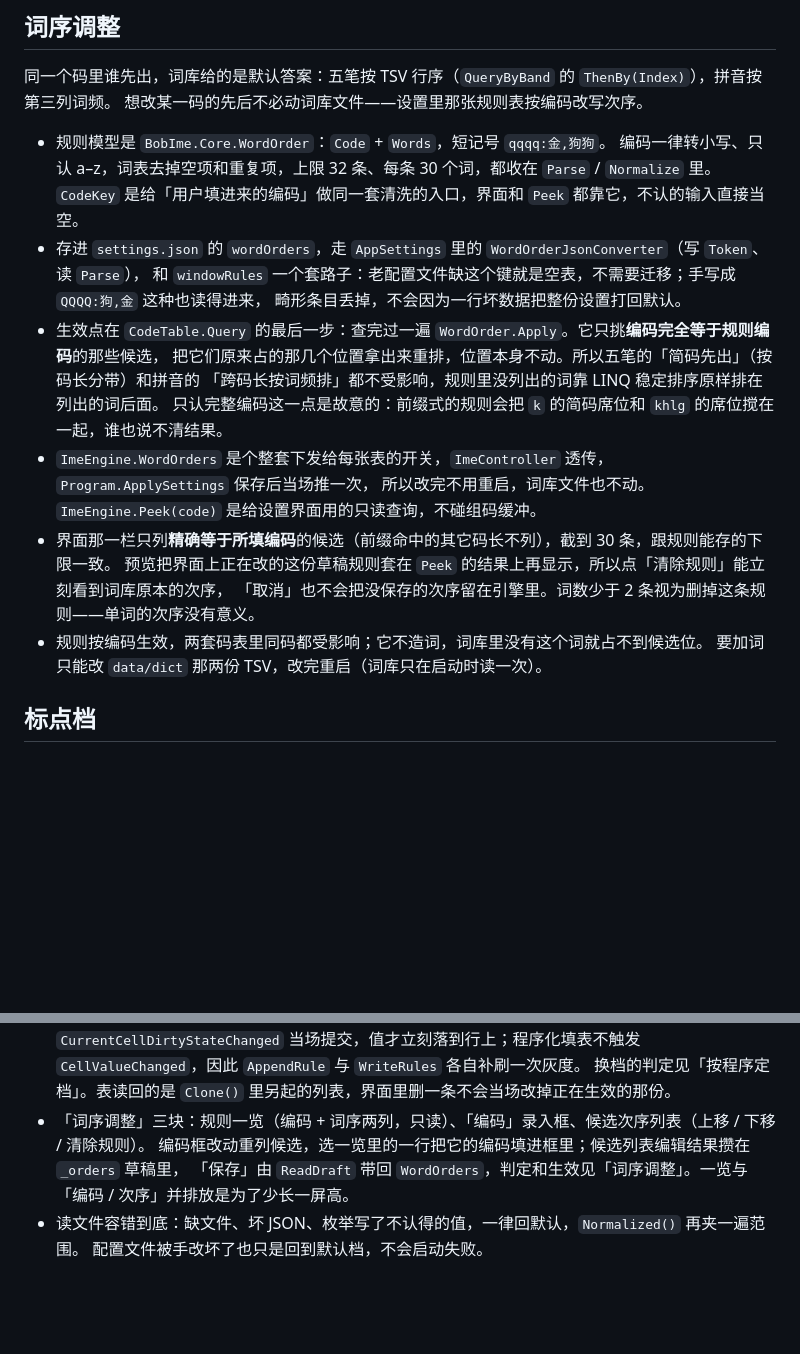
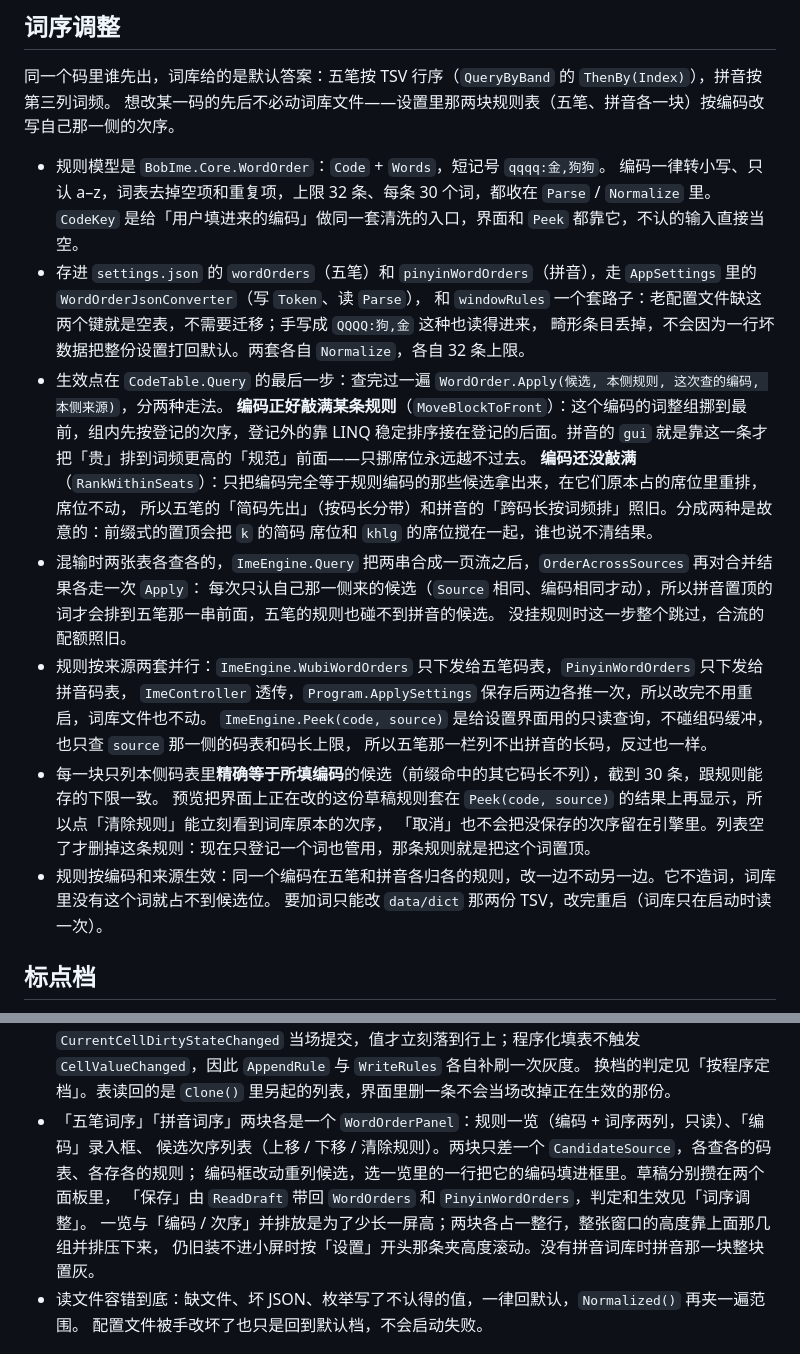
Before and after one commit to bobvan9/BobIme, a Markdown page: docs/internals.md, 2 parts joined by grey strips. GitHub-like rendering; blank space fills up the shorter version.

```diff
--- a/docs/internals.md
+++ b/docs/internals.md
@@ -131,24 +131,31 @@
 ## 词序调整
 
 同一个码里谁先出，词库给的是默认答案：五笔按 TSV 行序（`QueryByBand` 的 `ThenBy(Index)`），拼音按第三列词频。
-想改某一码的先后不必动词库文件——设置里那张规则表按编码改写次序。
+想改某一码的先后不必动词库文件——设置里那两块规则表（五笔、拼音各一块）按编码改写自己那一侧的次序。
 
 - 规则模型是 `BobIme.Core.WordOrder`：`Code` + `Words`，短记号 `qqqq:金,狗狗`。
   编码一律转小写、只认 a–z，词表去掉空项和重复项，上限 32 条、每条 30 个词，都收在 `Parse` / `Normalize` 里。
   `CodeKey` 是给「用户填进来的编码」做同一套清洗的入口，界面和 `Peek` 都靠它，不认的输入直接当空。
-- 存进 `settings.json` 的 `wordOrders`，走 `AppSettings` 里的 `WordOrderJsonConverter`（写 `Token`、读 `Parse`），
-  和 `windowRules` 一个套路子：老配置文件缺这个键就是空表，不需要迁移；手写成 `QQQQ:狗,金` 这种也读得进来，
-  畸形条目丢掉，不会因为一行坏数据把整份设置打回默认。
-- 生效点在 `CodeTable.Query` 的最后一步：查完过一遍 `WordOrder.Apply`。它只挑**编码完全等于规则编码**的那些候选，
-  把它们原来占的那几个位置拿出来重排，位置本身不动。所以五笔的「简码先出」（按码长分带）和拼音的
-  「跨码长按词频排」都不受影响，规则里没列出的词靠 LINQ 稳定排序原样排在列出的词后面。
-  只认完整编码这一点是故意的：前缀式的规则会把 `k` 的简码席位和 `khlg` 的席位搅在一起，谁也说不清结果。
-- `ImeEngine.WordOrders` 是个整套下发给每张表的开关，`ImeController` 透传，`Program.ApplySettings` 保存后当场推一次，
-  所以改完不用重启，词库文件也不动。`ImeEngine.Peek(code)` 是给设置界面用的只读查询，不碰组码缓冲。
-- 界面那一栏只列**精确等于所填编码**的候选（前缀命中的其它码长不列），截到 30 条，跟规则能存的下限一致。
-  预览把界面上正在改的这份草稿规则套在 `Peek` 的结果上再显示，所以点「清除规则」能立刻看到词库原本的次序，
-  「取消」也不会把没保存的次序留在引擎里。词数少于 2 条视为删掉这条规则——单词的次序没有意义。
-- 规则按编码生效，两套码表里同码都受影响；它不造词，词库里没有这个词就占不到候选位。
+- 存进 `settings.json` 的 `wordOrders`（五笔）和 `pinyinWordOrders`（拼音），走 `AppSettings` 里的 `WordOrderJsonConverter`（写 `Token`、读 `Parse`），
+  和 `windowRules` 一个套路子：老配置文件缺这两个键就是空表，不需要迁移；手写成 `QQQQ:狗,金` 这种也读得进来，
+  畸形条目丢掉，不会因为一行坏数据把整份设置打回默认。两套各自 `Normalize`，各自 32 条上限。
+- 生效点在 `CodeTable.Query` 的最后一步：查完过一遍 `WordOrder.Apply(候选, 本侧规则, 这次查的编码, 本侧来源)`，分两种走法。
+  **编码正好敲满某条规则**（`MoveBlockToFront`）：这个编码的词整组挪到最前，组内先按登记的次序，登记外的靠 LINQ
+  稳定排序接在登记的后面。拼音的 `gui` 就是靠这一条才把「贵」排到词频更高的「规范」前面——只挪席位永远越不过去。
+  **编码还没敲满**（`RankWithinSeats`）：只把编码完全等于规则编码的那些候选拿出来，在它们原本占的席位里重排，席位不动，
+  所以五笔的「简码先出」（按码长分带）和拼音的「跨码长按词频排」照旧。分成两种是故意的：前缀式的置顶会把 `k` 的简码
+  席位和 `khlg` 的席位搅在一起，谁也说不清结果。
+- 混输时两张表各查各的，`ImeEngine.Query` 把两串合成一页流之后，`OrderAcrossSources` 再对合并结果各走一次 `Apply`：
+  每次只认自己那一侧来的候选（`Source` 相同、编码相同才动），所以拼音置顶的词才会排到五笔那一串前面，五笔的规则也碰不到拼音的候选。
+  没挂规则时这一步整个跳过，合流的配额照旧。
+- 规则按来源两套并行：`ImeEngine.WubiWordOrders` 只下发给五笔码表，`PinyinWordOrders` 只下发给拼音码表，
+  `ImeController` 透传，`Program.ApplySettings` 保存后两边各推一次，所以改完不用重启，词库文件也不动。
+  `ImeEngine.Peek(code, source)` 是给设置界面用的只读查询，不碰组码缓冲，也只查 `source` 那一侧的码表和码长上限，
+  所以五笔那一栏列不出拼音的长码，反过也一样。
+- 每一块只列本侧码表里**精确等于所填编码**的候选（前缀命中的其它码长不列），截到 30 条，跟规则能存的下限一致。
+  预览把界面上正在改的这份草稿规则套在 `Peek(code, source)` 的结果上再显示，所以点「清除规则」能立刻看到词库原本的次序，
+  「取消」也不会把没保存的次序留在引擎里。列表空了才删掉这条规则：现在只登记一个词也管用，那条规则就是把这个词置顶。
+- 规则按编码和来源生效：同一个编码在五笔和拼音各归各的规则，改一边不动另一边。它不造词，词库里没有这个词就占不到候选位。
   要加词只能改 `data/dict` 那两份 TSV，改完重启（词库只在启动时读一次）。
 
 ## 标点档
@@ -242,9 +259,12 @@
   勾选格走 `CurrentCellDirtyStateChanged` 当场提交，值才立刻落到行上；程序化填表不触发
   `CellValueChanged`，因此 `AppendRule` 与 `WriteRules` 各自补刷一次灰度。
   换档的判定见「按程序定档」。表读回的是 `Clone()` 里另起的列表，界面里删一条不会当场改掉正在生效的那份。
-- 「词序调整」三块：规则一览（编码 + 词序两列，只读）、「编码」录入框、候选次序列表（上移 / 下移 / 清除规则）。
-  编码框改动重列候选，选一览里的一行把它的编码填进框里；候选列表编辑结果攒在 `_orders` 草稿里，
-  「保存」由 `ReadDraft` 带回 `WordOrders`，判定和生效见「词序调整」。一览与「编码 / 次序」并排放是为了少长一屏高。
+- 「五笔词序」「拼音词序」两块各是一个 `WordOrderPanel`：规则一览（编码 + 词序两列，只读）、「编码」录入框、
+  候选次序列表（上移 / 下移 / 清除规则）。两块只差一个 `CandidateSource`，各查各的码表、各存各的规则；
+  编码框改动重列候选，选一览里的一行把它的编码填进框里。草稿分别攒在两个面板里，
+  「保存」由 `ReadDraft` 带回 `WordOrders` 和 `PinyinWordOrders`，判定和生效见「词序调整」。
+  一览与「编码 / 次序」并排放是为了少长一屏高；两块各占一整行，整张窗口的高度靠上面那几组并排压下来，
+  仍旧装不进小屏时按「设置」开头那条夹高度滚动。没有拼音词库时拼音那一块整块置灰。
 - 读文件容错到底：缺文件、坏 JSON、枚举写了不认得的值，一律回默认，`Normalized()` 再夹一遍范围。
   配置文件被手改坏了也只是回到默认档，不会启动失败。
 
```
Also changed, not shown: other parts of docs/internals.md (+11 -1 lines), README.md (+9 -5 lines), docs/images/settings.png, 11 other files.
